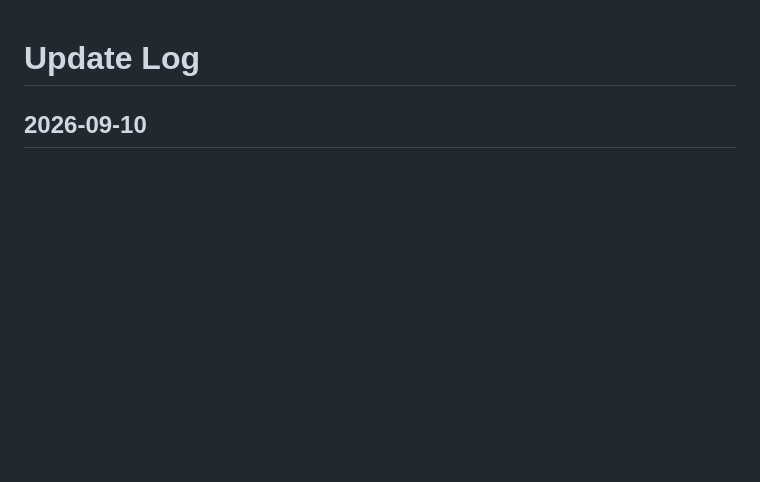
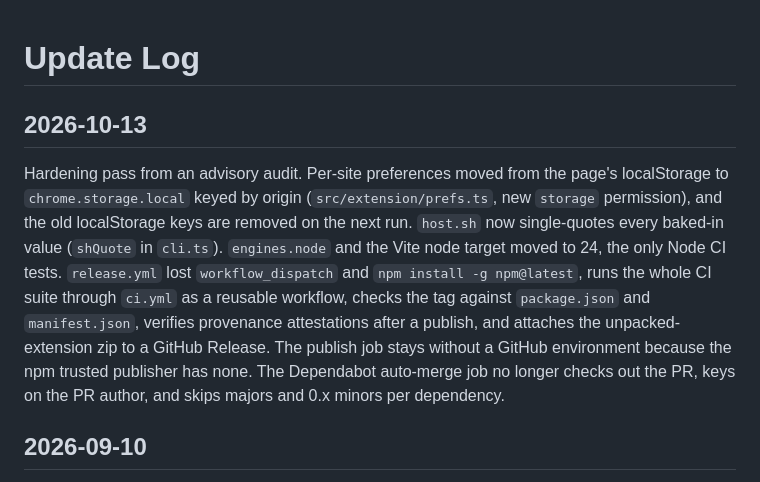
Before and after one commit to scaccogatto/cmux-picker, a Markdown page: .okf/log.md, the part around the change. Rendered like a GitHub page; blank space fills up the shorter version.

```diff
--- a/.okf/log.md
+++ b/.okf/log.md
@@ -1,4 +1,8 @@
 # Update Log
+
+## 2026-10-13
+
+Hardening pass from an advisory audit. Per-site preferences moved from the page's localStorage to `chrome.storage.local` keyed by origin (`src/extension/prefs.ts`, new `storage` permission), and the old localStorage keys are removed on the next run. `host.sh` now single-quotes every baked-in value (`shQuote` in `cli.ts`). `engines.node` and the Vite node target moved to 24, the only Node CI tests. `release.yml` lost `workflow_dispatch` and `npm install -g npm@latest`, runs the whole CI suite through `ci.yml` as a reusable workflow, checks the tag against `package.json` and `manifest.json`, verifies provenance attestations after a publish, and attaches the unpacked-extension zip to a GitHub Release. The publish job stays without a GitHub environment because the npm trusted publisher has none. The Dependabot auto-merge job no longer checks out the PR, keys on the PR author, and skips majors and 0.x minors per dependency.
 
 ## 2026-09-10
 
```
Also changed, not shown: CHANGELOG.md (+19 -1 lines).
